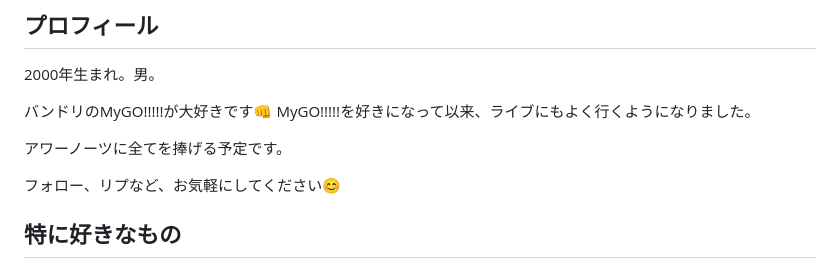
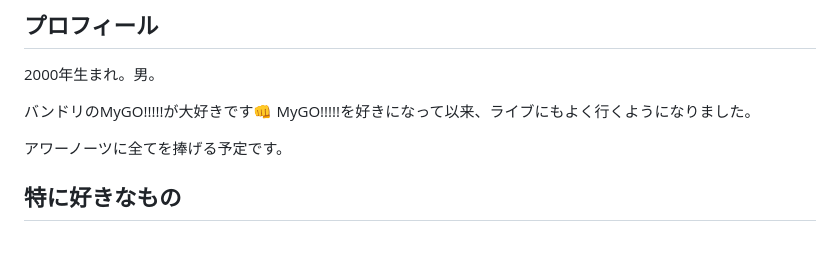
Before and after one commit to daicho/daicho_bd, a Markdown page: content/index.md, the part around the change. Rendered like a GitHub page; blank space fills up the shorter version.

Commit message:
プロフ変更

```diff
--- a/content/index.md
+++ b/content/index.md
@@ -10,8 +10,6 @@
 MyGO!!!!!を好きになって以来、ライブにもよく行くようになりました。
 
 アワーノーツに全てを捧げる予定です。
-
-フォロー、リプなど、お気軽にしてください😊
 
 ## 特に好きなもの
 
```
